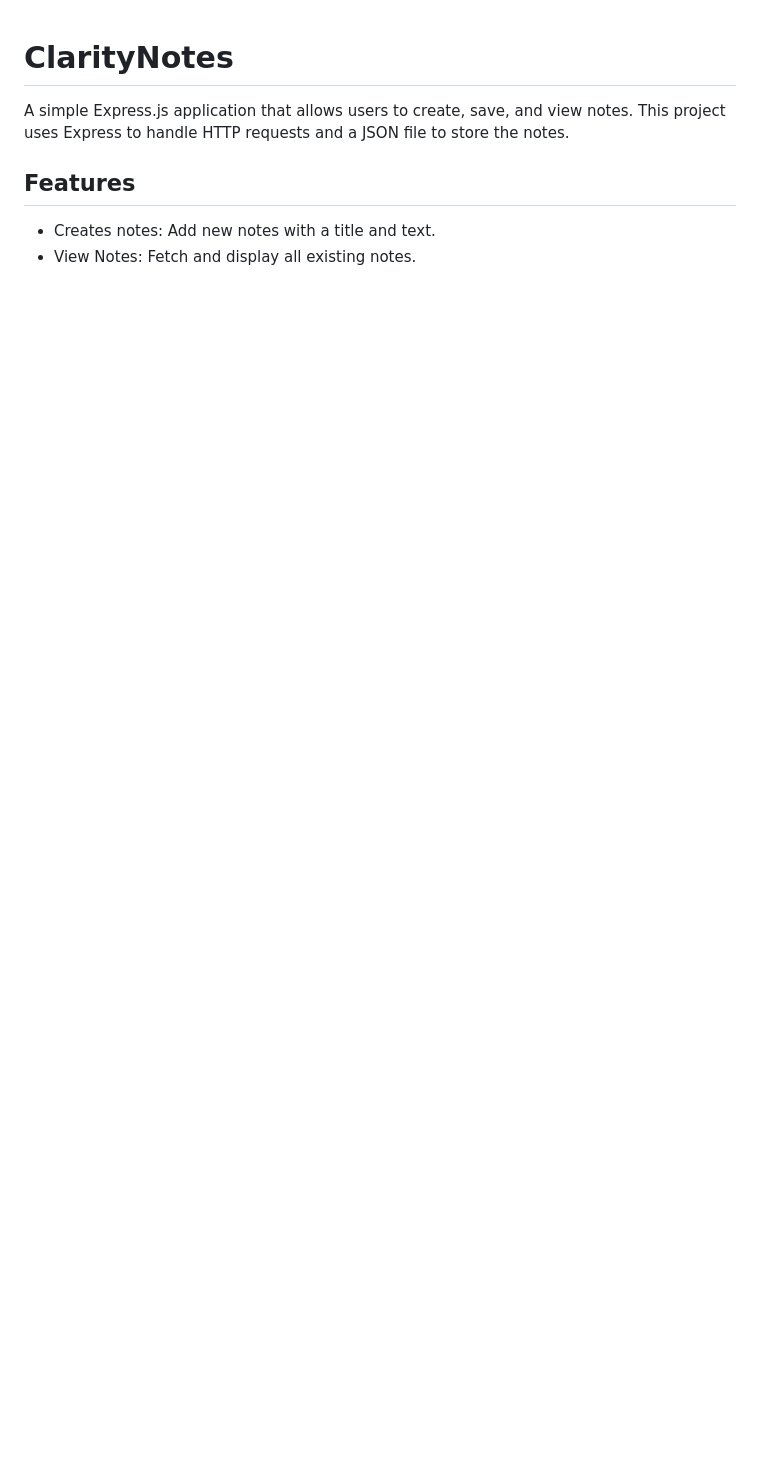
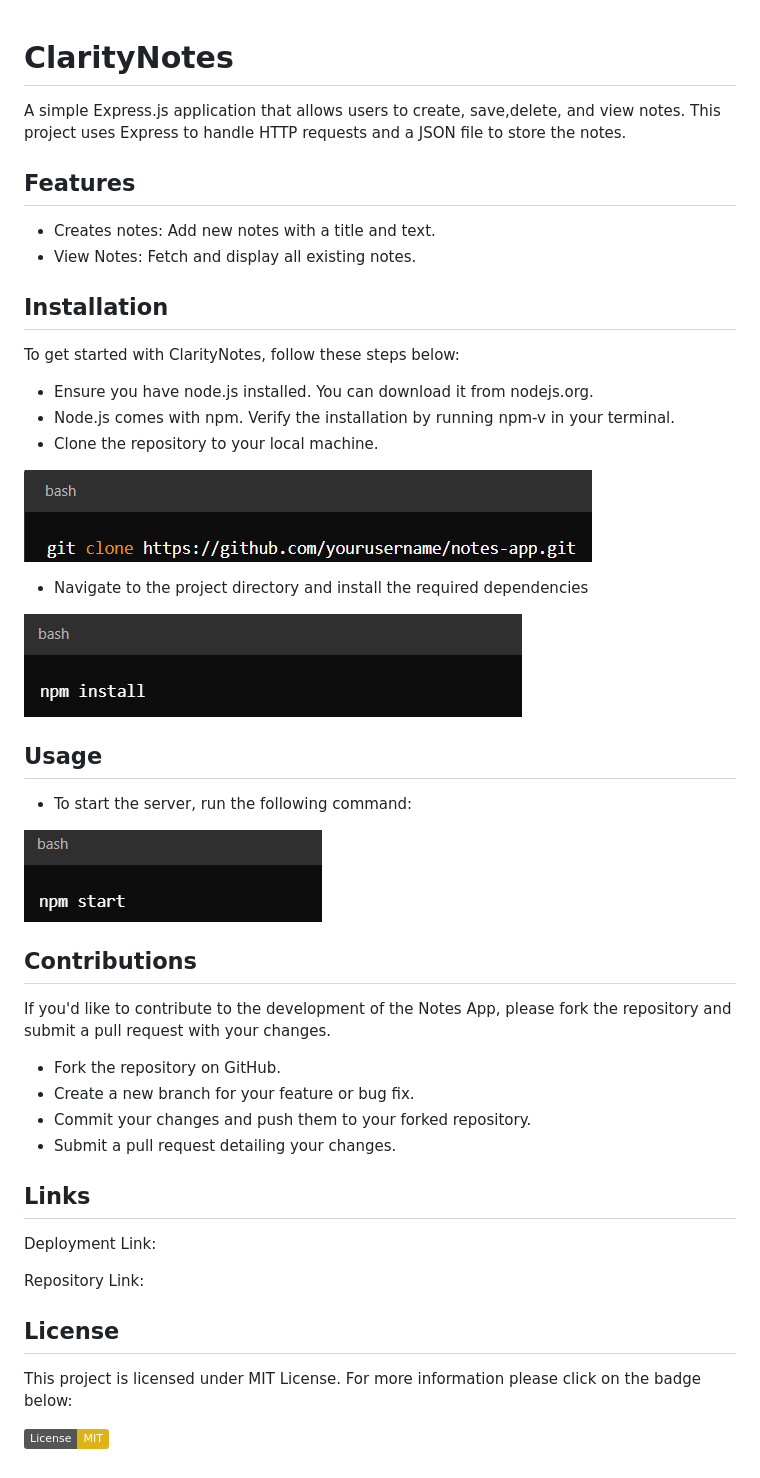
Before and after one commit to Alondra1752/ClarityNotes, a Markdown page: README.md, the part around the change. Rendered like a GitHub page; pictures changed too: image-1.png (added), image-2.png (added), image-3.png (added); badges without logos; blank space fills up the shorter version.

Commit message:
added a readme

```diff
--- a/README.md
+++ b/README.md
@@ -1,8 +1,50 @@
 # ClarityNotes
 
-A simple Express.js application that allows users to create, save, and view notes. This project uses Express to handle HTTP requests and a JSON file to store the notes.
+A simple Express.js application that allows users to create, save,delete, and view notes. This project uses Express to handle HTTP requests and a JSON file to store the notes.
 
 ## Features
 
 - Creates notes: Add new notes with a title and text.
 - View Notes: Fetch and display all existing notes.
+
+## Installation
+
+To get started with ClarityNotes, follow these steps below:
+
+- Ensure you have node.js installed. You can download it from nodejs.org.
+- Node.js comes with npm. Verify the installation by running npm-v in your terminal.
+- Clone the repository to your local machine.
+
+![alt text](image-1.png)
+
+- Navigate to the project directory and install the required dependencies
+
+![alt text](image-2.png)
+
+## Usage
+
+- To start the server, run the following command:
+
+![alt text](image-3.png)
+
+## Contributions
+
+If you'd like to contribute to the development of the Notes App, please fork the repository and submit a pull request with your changes.
+
+- Fork the repository on GitHub.
+- Create a new branch for your feature or bug fix.
+- Commit your changes and push them to your forked repository.
+- Submit a pull request detailing your changes.
+
+## Links
+
+Deployment Link:
+
+Repository Link:
+
+## License
+
+
+This project is licensed under MIT License. For more information please click on the badge below:
+
+ [![License: MIT](https://img.shields.io/badge/License-MIT-yellow.svg)](https://opensource.org/licenses/MIT)
```
Also changed, not shown: image.png (added).
